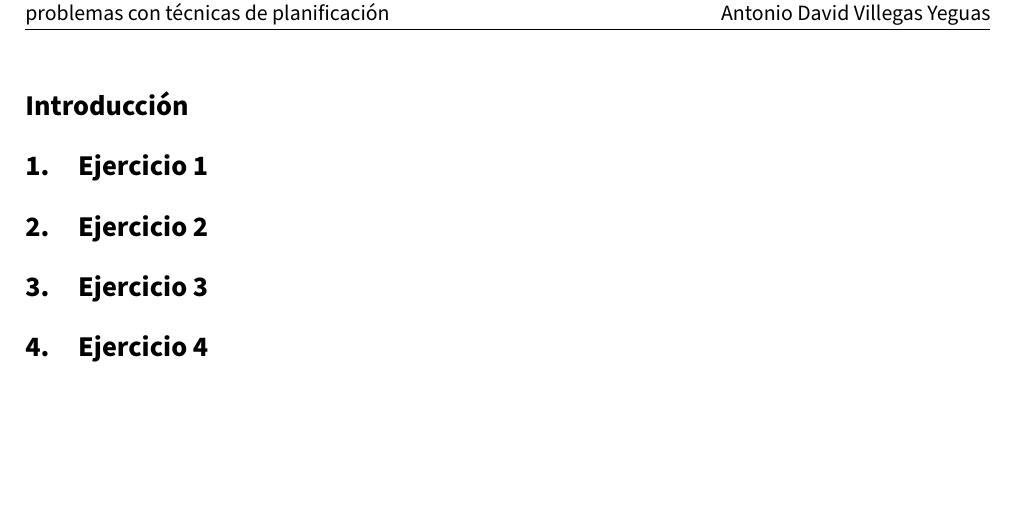
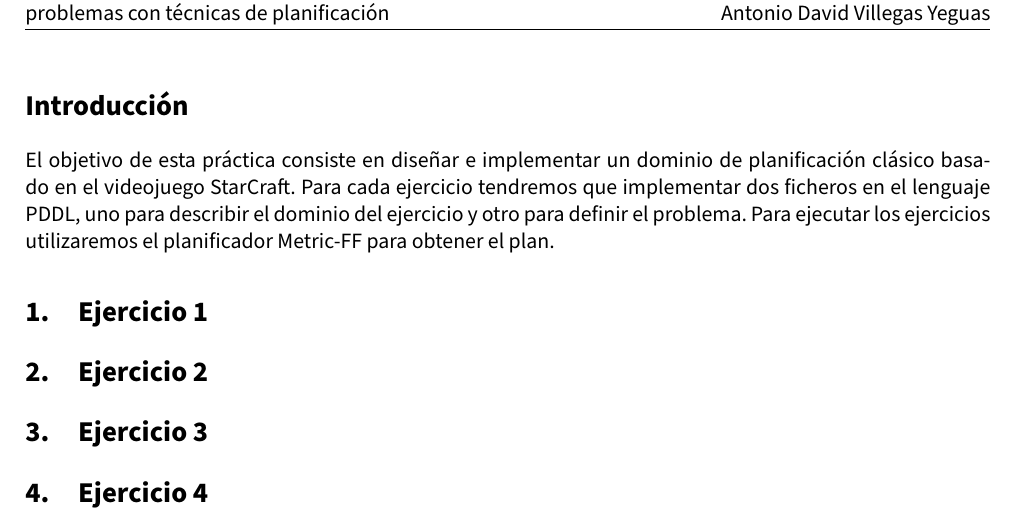
Before and after one commit to advy99/TSI, a LaTeX document (p3/memoria_p3/TSI_memoria3.tex): part of page 2 of 2, cut so that both start at the same text, the shorter picture padded with empty space. Compiled offline with pdfLaTeX.

Commit message:
comenzamos la memoria de la p3

```diff
--- a/p3/memoria_p3/TSI_memoria3.tex
+++ b/p3/memoria_p3/TSI_memoria3.tex
@@ -169,7 +169,11 @@
 
 \section*{Introducción}
 
+El objetivo de esta práctica consiste en diseñar e implementar un dominio de planificación clásico basado en el videojuego StarCraft. Para cada ejercicio tendremos que implementar dos ficheros en el lenguaje PDDL, uno para describir el dominio del ejercicio y otro para definir el problema. Para ejecutar los ejercicios utilizaremos el planificador Metric-FF para obtener el plan.
+
 \section{Ejercicio 1}
+
+
 
 \section{Ejercicio 2}
 
```
